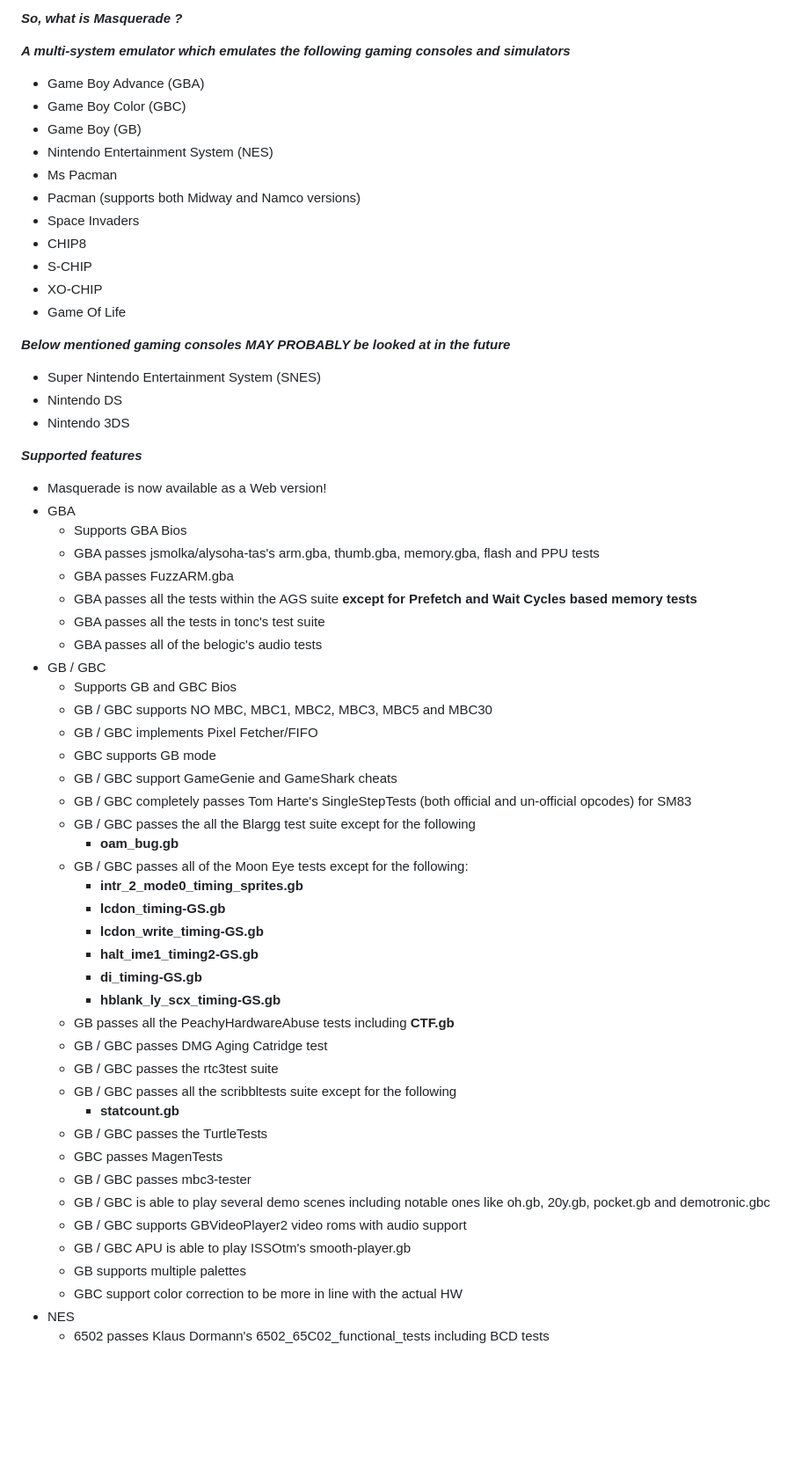
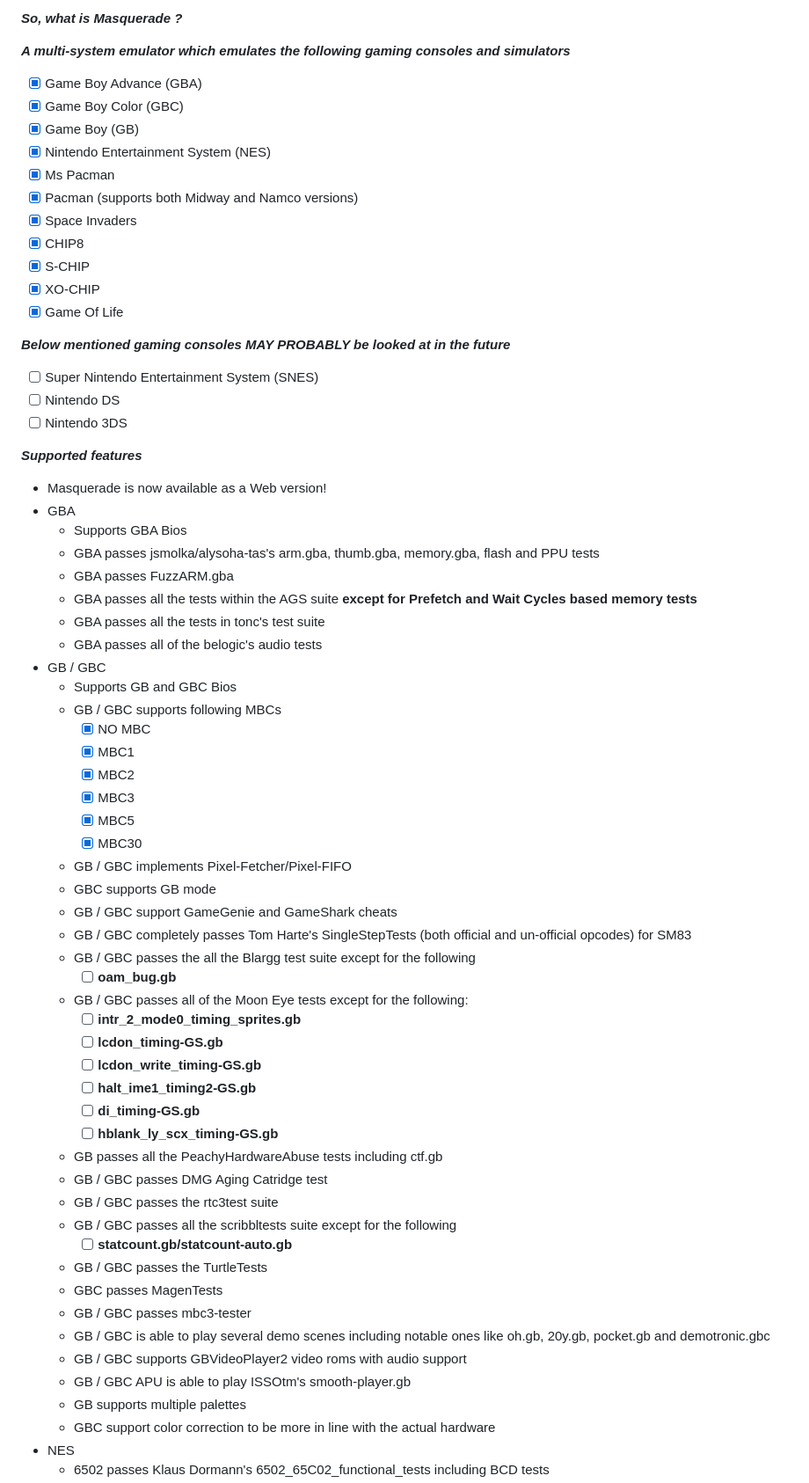
Before and after one commit to Kotambail-Hegde/Masquerade-Emulator, a Markdown page: README.md, the part around the change printed below. Shown: that part at 88% size. Drawn GitHub-style; blank space fills up the shorter version.

```diff
--- a/README.md
+++ b/README.md
@@ -12,22 +12,22 @@ _<ins>**Note : The source code will be made open-source soon**</ins> (once I fee
 **_So, what is Masquerade ?_**
 
 _**A multi-system emulator which emulates the following gaming consoles and simulators**_
-* Game Boy Advance (GBA)
-* Game Boy Color (GBC)
-* Game Boy (GB)
-* Nintendo Entertainment System (NES)
-* Ms Pacman
-* Pacman (supports both Midway and Namco versions)
-* Space Invaders
-* CHIP8
-* S-CHIP
-* XO-CHIP
-* Game Of Life
+- [x] Game Boy Advance (GBA)
+- [x] Game Boy Color (GBC)
+- [x] Game Boy (GB)
+- [x] Nintendo Entertainment System (NES)
+- [x] Ms Pacman
+- [x] Pacman (supports both Midway and Namco versions)
+- [x] Space Invaders
+- [x] CHIP8
+- [x] S-CHIP
+- [x] XO-CHIP
+- [x] Game Of Life
 
 _**Below mentioned gaming consoles MAY PROBABLY be looked at in the future**_
-* Super Nintendo Entertainment System (SNES)
-* Nintendo DS
-* Nintendo 3DS
+- [ ] Super Nintendo Entertainment System (SNES)
+- [ ] Nintendo DS
+- [ ] Nintendo 3DS
 
 _**Supported features**_
 * Masquerade is now available as a Web version!
@@ -40,25 +40,31 @@ _**Supported features**_
   * GBA passes all of the belogic's audio tests
 * GB / GBC
   * Supports GB and GBC Bios
-  * GB / GBC supports NO MBC, MBC1, MBC2, MBC3, MBC5 and MBC30
-  * GB / GBC implements Pixel Fetcher/FIFO
+  * GB / GBC supports following MBCs
+    - [x] NO MBC
+    - [x] MBC1
+    - [x] MBC2
+    - [x] MBC3
+    - [x] MBC5
+    - [x] MBC30
+  * GB / GBC implements Pixel-Fetcher/Pixel-FIFO
   * GBC supports GB mode
   * GB / GBC support GameGenie and GameShark cheats
   * GB / GBC completely passes Tom Harte's SingleStepTests (both official and un-official opcodes) for SM83
   * GB / GBC passes the all the Blargg test suite except for the following
-    * **oam_bug.gb**
+    - [ ] **oam_bug.gb**
   * GB / GBC passes all of the Moon Eye tests except for the following:
-    * **intr_2_mode0_timing_sprites.gb**
-    * **lcdon_timing-GS.gb**
-    * **lcdon_write_timing-GS.gb**
-    * **halt_ime1_timing2-GS.gb**
-    * **di_timing-GS.gb**
-    * **hblank_ly_scx_timing-GS.gb**
-  * GB passes all the PeachyHardwareAbuse tests including **CTF.gb**
+    - [ ] **intr_2_mode0_timing_sprites.gb**
+    - [ ] **lcdon_timing-GS.gb**
+    - [ ] **lcdon_write_timing-GS.gb**
+    - [ ] **halt_ime1_timing2-GS.gb**
+    - [ ] **di_timing-GS.gb**
+    - [ ] **hblank_ly_scx_timing-GS.gb**
+  * GB passes all the PeachyHardwareAbuse tests including ctf.gb
   * GB / GBC passes DMG Aging Catridge test
   * GB / GBC passes the rtc3test suite
   * GB / GBC passes all the scribbltests suite except for the following
-    * **statcount.gb**
+    - [ ] **statcount.gb/statcount-auto.gb**
   * GB / GBC passes the TurtleTests
   * GBC passes MagenTests
   * GB / GBC passes mbc3-tester
@@ -66,6 +72,6 @@ _**Supported features**_
   * GB / GBC supports GBVideoPlayer2 video roms with audio support
   * GB / GBC APU is able to play ISSOtm's smooth-player.gb
   * GB supports multiple palettes
-  * GBC support color correction to be more in line with the actual HW
+  * GBC support color correction to be more in line with the actual hardware
 * NES
   * 6502 passes Klaus Dormann's 6502_65C02_functional_tests including BCD tests
```
Also changed, not shown: other parts of README.md (+43 -30 lines).
